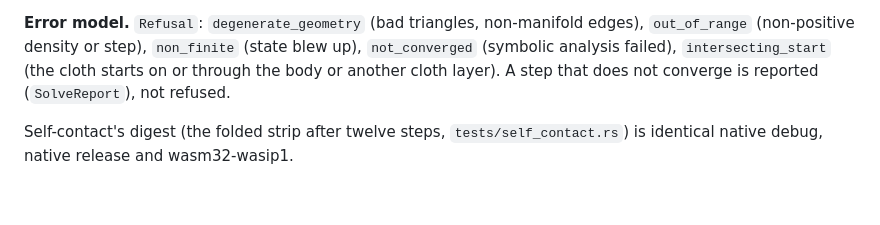
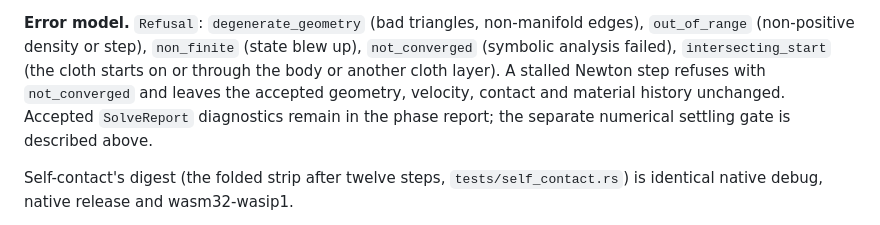
Before and after one commit to Dicklesworthstone/franken_textiles, a Markdown page: crates/ftx-drape/CONTRACT.md, the part around the change. Drawn GitHub-style; blank space fills up the shorter version.

Commit message:
docs(drape): a stalled Newton step refuses and keeps the accepted state
The drape error model used to say a step that does not converge is
reported as a SolveReport and is not refused. That understated the
refusal. A stalled Newton step now refuses with not_converged and leaves
the accepted geometry, velocity, contact, and material history unchanged.

Accepted SolveReport diagnostics still belong in the phase report. The
separate numerical settling gate is the one described above this
paragraph. The self-contact digest sentence is unchanged: the folded
strip after twelve steps matches native debug, native release, and
wasm32-wasip1.

Co-Authored-By: Grok <noreply@x.ai>

```diff
--- a/crates/ftx-drape/CONTRACT.md
+++ b/crates/ftx-drape/CONTRACT.md
@@ -524,8 +524,10 @@ multiply-adds, which its correctly rounded functions need.
 
 **Error model.** `Refusal`: `degenerate_geometry` (bad triangles, non-manifold edges), `out_of_range`
 (non-positive density or step), `non_finite` (state blew up), `not_converged` (symbolic analysis failed),
-`intersecting_start` (the cloth starts on or through the body or another cloth layer). A step that does not converge is reported
-(`SolveReport`), not refused.
+`intersecting_start` (the cloth starts on or through the body or another cloth layer). A stalled
+Newton step refuses with `not_converged` and leaves the accepted geometry, velocity, contact and
+material history unchanged. Accepted `SolveReport` diagnostics remain in the phase report;
+the separate numerical settling gate is described above.
 
 Self-contact's digest (the folded strip after twelve steps, `tests/self_contact.rs`) is identical native
 debug, native release and wasm32-wasip1.
```
